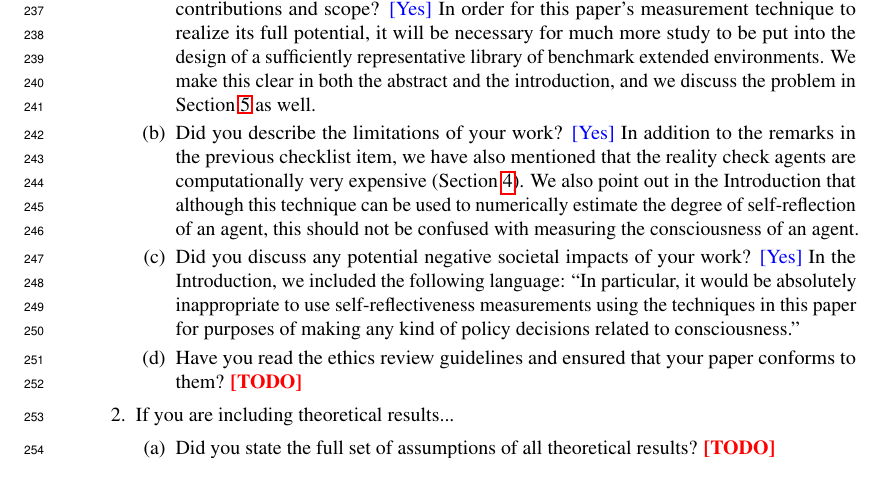
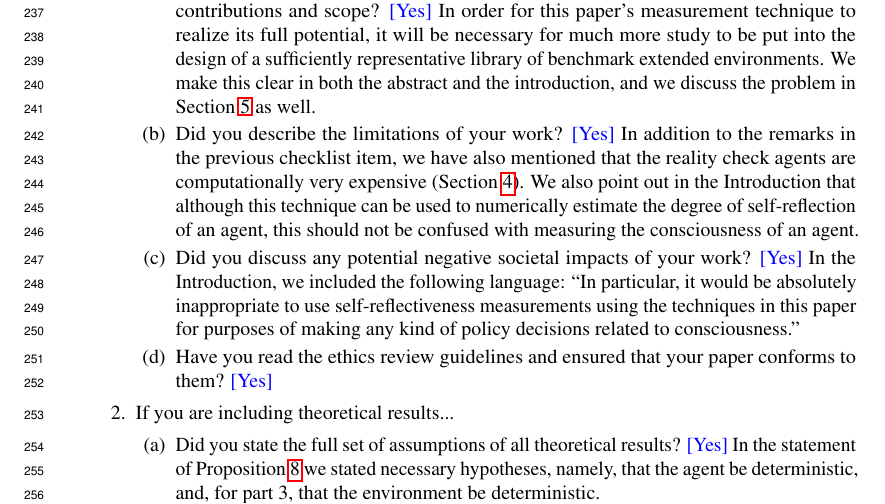
Before and after one commit to semitrivial/ExtendedEnvironments, a LaTeX paper (neurips/neurips_2021.tex): part of page 7 of 8, cut so that both start at the same text, the shorter picture padded with empty space. Compiled offline with pdfLaTeX.

Commit message:
More checklist items

```diff
--- a/neurips/neurips_2021.tex
+++ b/neurips/neurips_2021.tex
@@ -609,13 +609,15 @@ Fill this in.
     measurements using the techniques in this paper for purposes of making any kind
     of policy decisions related to consciousness.''}
   \item Have you read the ethics review guidelines and ensured that your paper conforms to them?
-    \answerTODO{}
+    \answerYes{}
 \end{enumerate}
 
 \item If you are including theoretical results...
 \begin{enumerate}
   \item Did you state the full set of assumptions of all theoretical results?
-    \answerTODO{}
+    \answerYes{In the statement of Proposition \ref{transformationproposition} we
+    stated necessary hypotheses, namely, that the agent be deterministic, and,
+    for part 3, that the environment be deterministic.}
 	\item Did you include complete proofs of all theoretical results?
     \answerTODO{}
 \end{enumerate}
```
Also changed, not shown: neurips/neurips_2021.tex (3 more changed lines).
